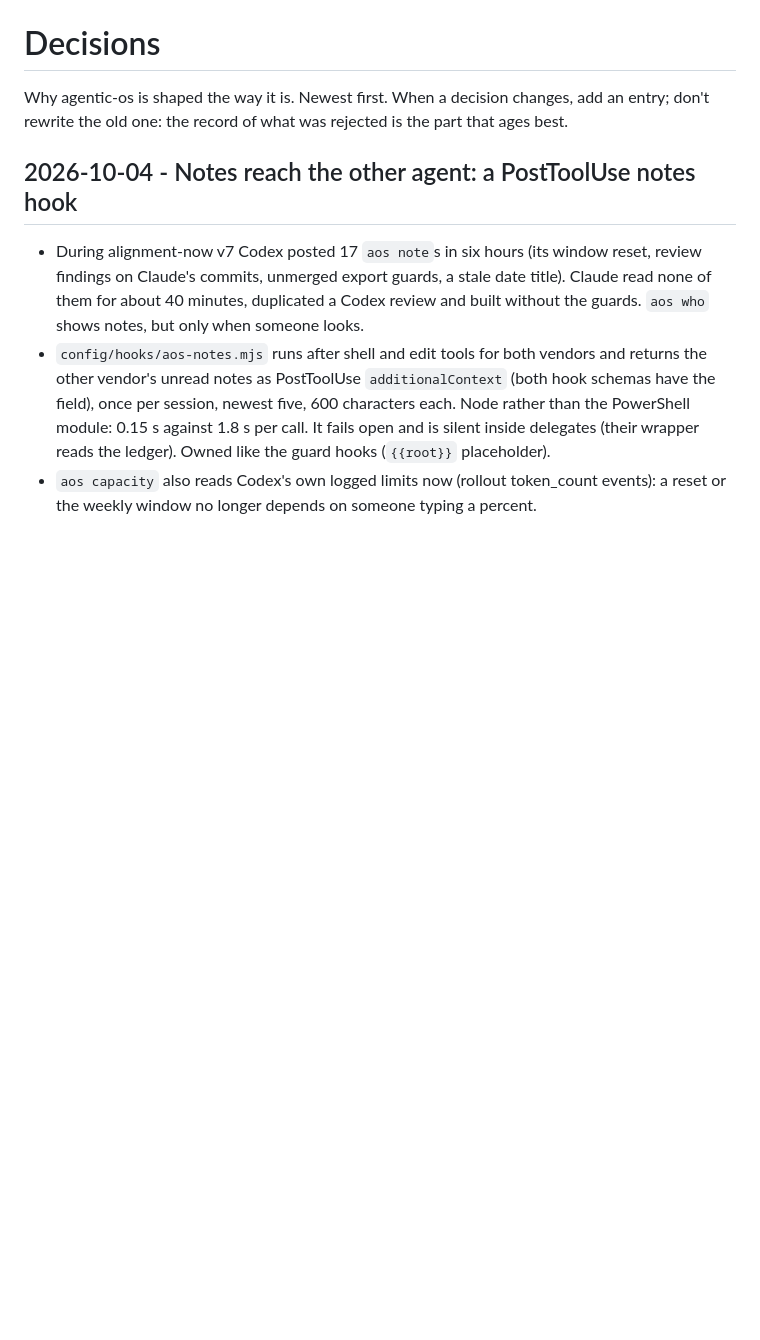
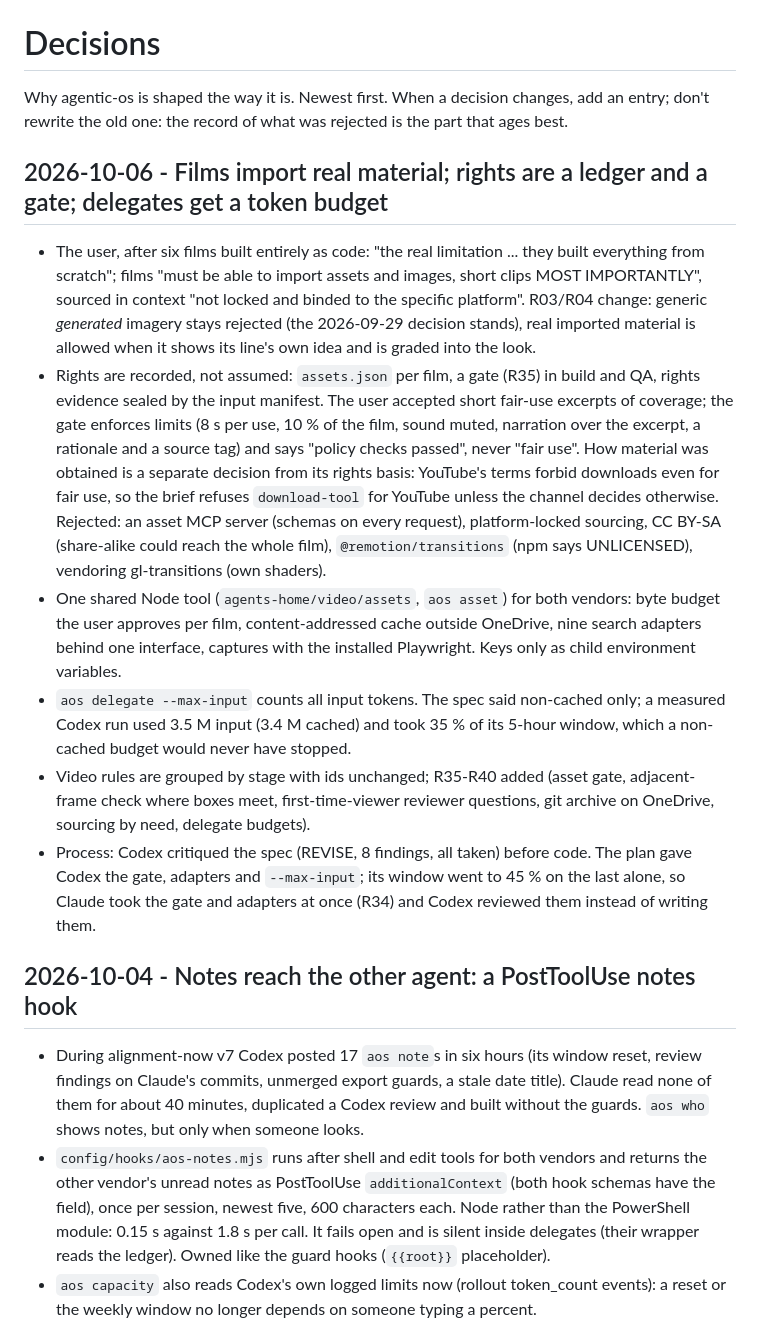
Before and after one commit to marinoemanuel02-pixel/agentic-os, a Markdown page: docs/decisions.md, the part around the change. GitHub-like rendering; blank space fills up the shorter version.

Commit message:
tool catalog lists the video-references skill, aos asset and --max-input; decision entry for imported material, the rights ledger and delegate budgets
Co-Authored-By: Claude Opus 5.5 <noreply@anthropic.com>

```diff
--- a/docs/decisions.md
+++ b/docs/decisions.md
@@ -2,6 +2,30 @@
 
 Why agentic-os is shaped the way it is. Newest first. When a decision changes, add an entry;
 don't rewrite the old one: the record of what was rejected is the part that ages best.
+
+## 2026-10-06 - Films import real material; rights are a ledger and a gate; delegates get a token budget
+
+- The user, after six films built entirely as code: "the real limitation ... they built everything from scratch";
+  films "must be able to import assets and images, short clips MOST IMPORTANTLY", sourced in context "not locked and
+  binded to the specific platform". R03/R04 change: generic *generated* imagery stays rejected (the 2026-09-29
+  decision stands), real imported material is allowed when it shows its line's own idea and is graded into the look.
+- Rights are recorded, not assumed: `assets.json` per film, a gate (R35) in build and QA, rights evidence sealed by
+  the input manifest. The user accepted short fair-use excerpts of coverage; the gate enforces limits (8 s per use,
+  10 % of the film, sound muted, narration over the excerpt, a rationale and a source tag) and says "policy checks
+  passed", never "fair use". How material was obtained is a separate decision from its rights basis: YouTube's terms
+  forbid downloads even for fair use, so the brief refuses `download-tool` for YouTube unless the channel decides
+  otherwise. Rejected: an asset MCP server (schemas on every request), platform-locked sourcing, CC BY-SA (share-alike
+  could reach the whole film), `@remotion/transitions` (npm says UNLICENSED), vendoring gl-transitions (own shaders).
+- One shared Node tool (`agents-home/video/assets`, `aos asset`) for both vendors: byte budget the user approves per
+  film, content-addressed cache outside OneDrive, nine search adapters behind one interface, captures with the
+  installed Playwright. Keys only as child environment variables.
+- `aos delegate --max-input` counts all input tokens. The spec said non-cached only; a measured Codex run used 3.5 M
+  input (3.4 M cached) and took 35 % of its 5-hour window, which a non-cached budget would never have stopped.
+- Video rules are grouped by stage with ids unchanged; R35-R40 added (asset gate, adjacent-frame check where boxes
+  meet, first-time-viewer reviewer questions, git archive on OneDrive, sourcing by need, delegate budgets).
+- Process: Codex critiqued the spec (REVISE, 8 findings, all taken) before code. The plan gave Codex the gate,
+  adapters and `--max-input`; its window went to 45 % on the last alone, so Claude took the gate and adapters at once
+  (R34) and Codex reviewed them instead of writing them.
 
 ## 2026-10-04 - Notes reach the other agent: a PostToolUse notes hook
 
```
Also changed, not shown: 1 other file.
